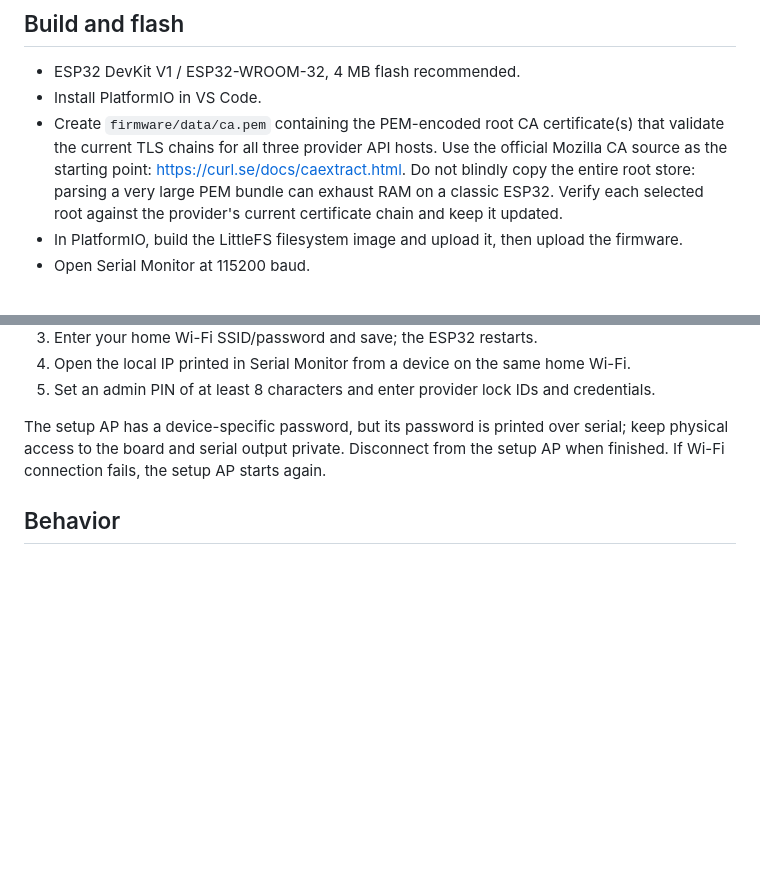
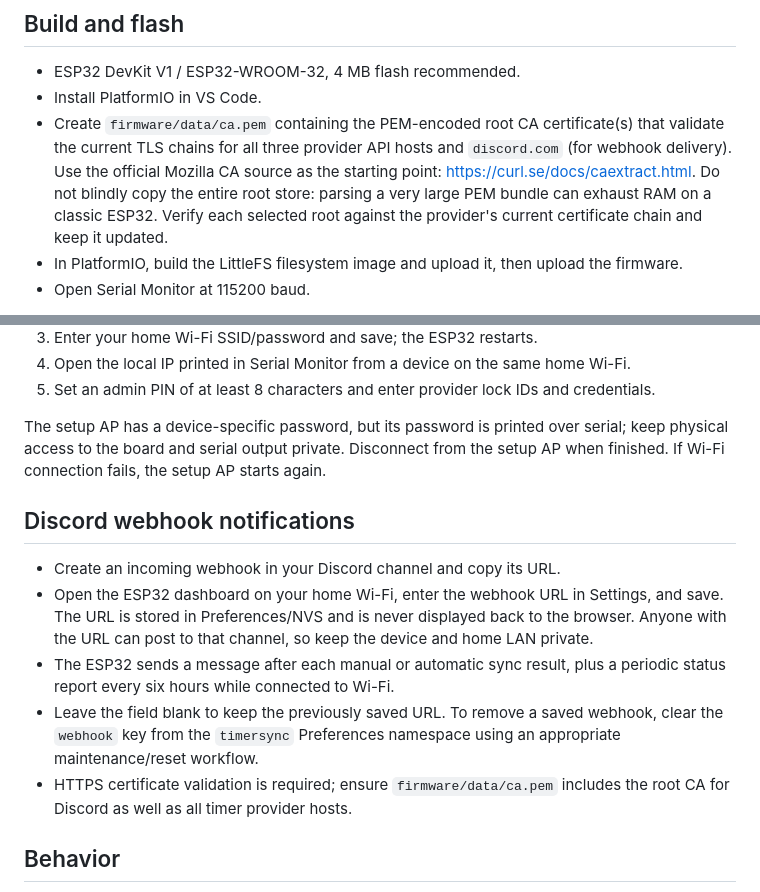
Before and after one commit to jonny5509/bot, a Markdown page: firmware/README.md, 2 parts joined by grey strips. Drawn GitHub-style; blank space fills up the shorter version.

Commit message:
Document ESP32 Discord webhook setup and TLS requirements

```diff
--- a/firmware/README.md
+++ b/firmware/README.md
@@ -6,7 +6,7 @@ This is a separate Arduino/PlatformIO firmware project. It does not replace the
 
 - ESP32 DevKit V1 / ESP32-WROOM-32, 4 MB flash recommended.
 - Install PlatformIO in VS Code.
-- Create `firmware/data/ca.pem` containing the PEM-encoded root CA certificate(s) that validate the current TLS chains for all three provider API hosts. Use the official Mozilla CA source as the starting point: https://curl.se/docs/caextract.html. Do not blindly copy the entire root store: parsing a very large PEM bundle can exhaust RAM on a classic ESP32. Verify each selected root against the provider's current certificate chain and keep it updated.
+- Create `firmware/data/ca.pem` containing the PEM-encoded root CA certificate(s) that validate the current TLS chains for all three provider API hosts and `discord.com` (for webhook delivery). Use the official Mozilla CA source as the starting point: https://curl.se/docs/caextract.html. Do not blindly copy the entire root store: parsing a very large PEM bundle can exhaust RAM on a classic ESP32. Verify each selected root against the provider's current certificate chain and keep it updated.
 - In PlatformIO, build the LittleFS filesystem image and upload it, then upload the firmware.
 - Open Serial Monitor at 115200 baud.
 
@@ -21,6 +21,14 @@ TLS validation is mandatory. The firmware does not call `setInsecure()`; HTTPS f
 5. Set an admin PIN of at least 8 characters and enter provider lock IDs and credentials.
 
 The setup AP has a device-specific password, but its password is printed over serial; keep physical access to the board and serial output private. Disconnect from the setup AP when finished. If Wi-Fi connection fails, the setup AP starts again.
+
+## Discord webhook notifications
+
+- Create an incoming webhook in your Discord channel and copy its URL.
+- Open the ESP32 dashboard on your home Wi-Fi, enter the webhook URL in Settings, and save. The URL is stored in Preferences/NVS and is never displayed back to the browser. Anyone with the URL can post to that channel, so keep the device and home LAN private.
+- The ESP32 sends a message after each manual or automatic sync result, plus a periodic status report every six hours while connected to Wi-Fi.
+- Leave the field blank to keep the previously saved URL. To remove a saved webhook, clear the `webhook` key from the `timersync` Preferences namespace using an appropriate maintenance/reset workflow.
+- HTTPS certificate validation is required; ensure `firmware/data/ca.pem` includes the root CA for Discord as well as all timer provider hosts.
 
 ## Behavior
 
```
